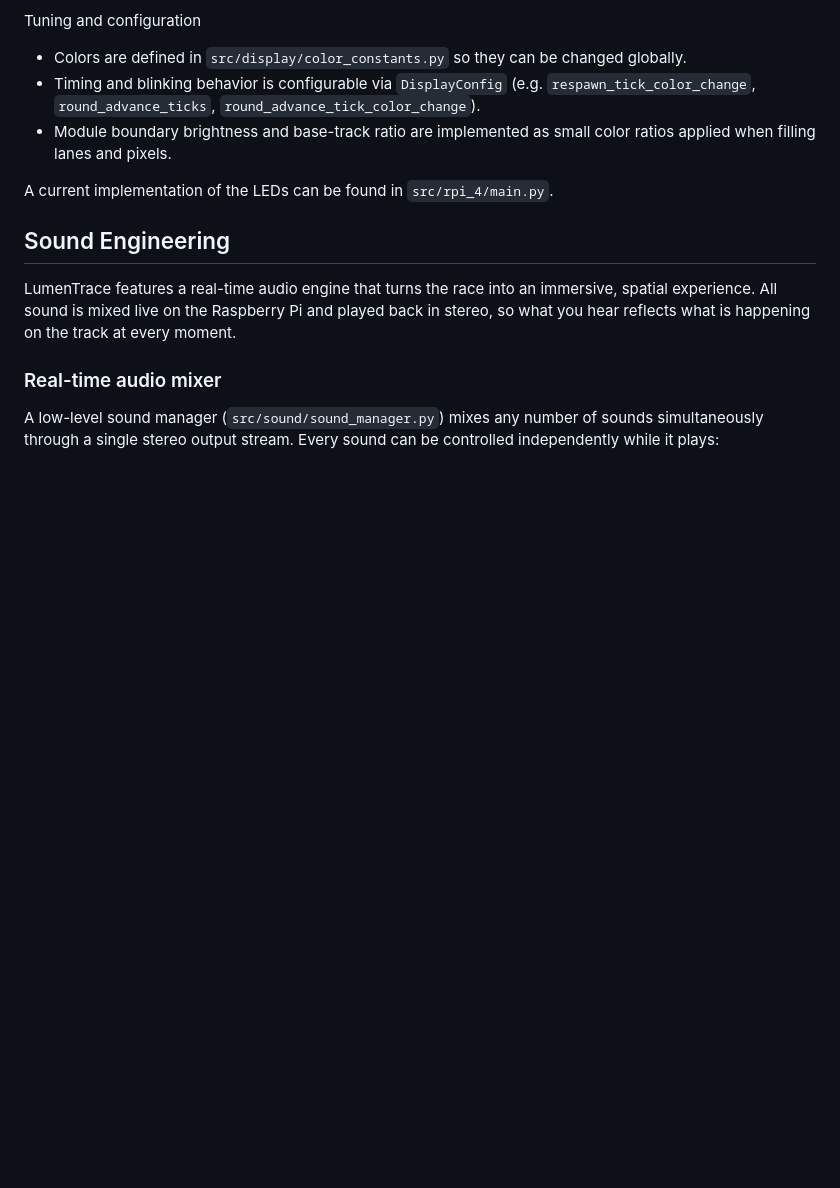
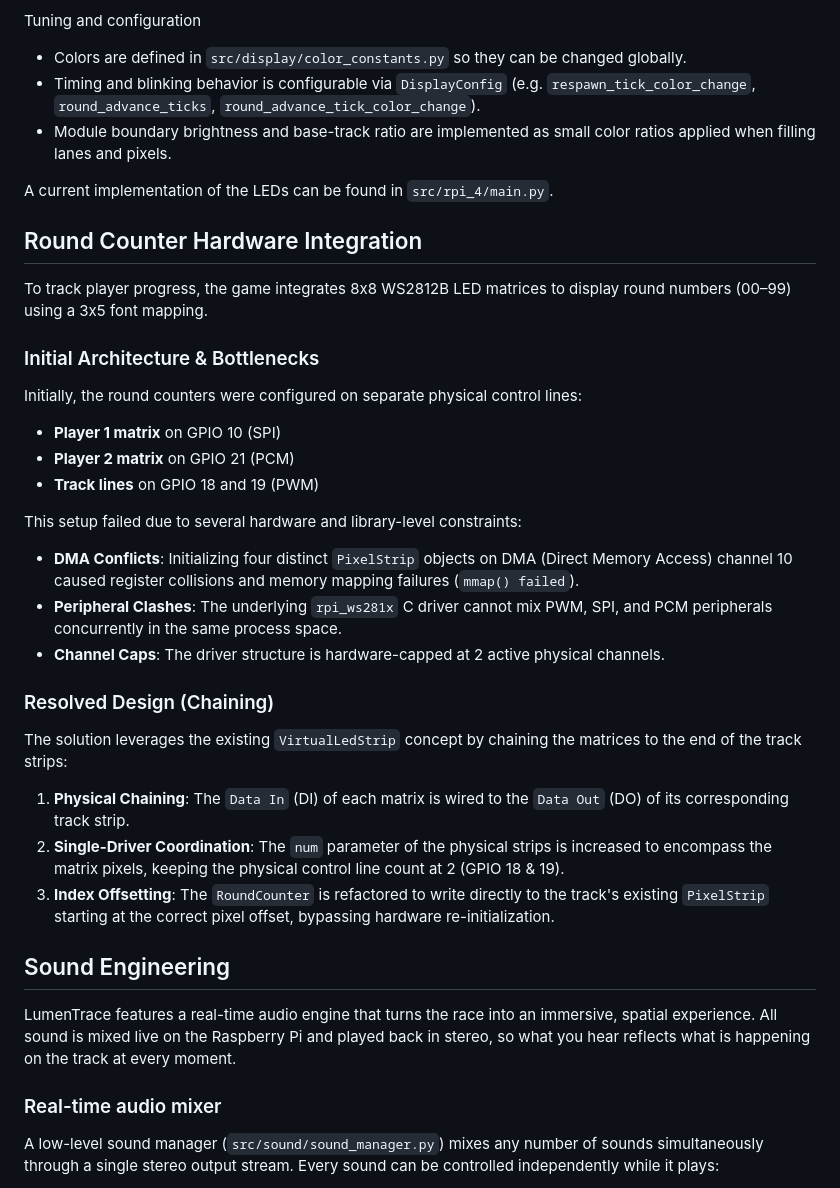
Before and after one commit to s-voelkl/LumenTrace, a Markdown page: README.md, the part around one of its changes. Drawn GitHub-style; blank space fills up the shorter version.

Commit message:
Updated documentation with round counters.

```diff
--- a/README.md
+++ b/README.md
@@ -101,6 +101,32 @@ Tuning and configuration
 
 A current implementation of the LEDs can be found in `src/rpi_4/main.py`.
 
+## Round Counter Hardware Integration
+
+To track player progress, the game integrates 8x8 WS2812B LED matrices to display round numbers (00–99) using a 3x5 font mapping.
+
+### Initial Architecture & Bottlenecks
+
+Initially, the round counters were configured on separate physical control lines:
+
+- **Player 1 matrix** on GPIO 10 (SPI)
+- **Player 2 matrix** on GPIO 21 (PCM)
+- **Track lines** on GPIO 18 and 19 (PWM)
+
+This setup failed due to several hardware and library-level constraints:
+
+- **DMA Conflicts**: Initializing four distinct `PixelStrip` objects on DMA (Direct Memory Access) channel 10 caused register collisions and memory mapping failures (`mmap() failed`).
+- **Peripheral Clashes**: The underlying `rpi_ws281x` C driver cannot mix PWM, SPI, and PCM peripherals concurrently in the same process space.
+- **Channel Caps**: The driver structure is hardware-capped at 2 active physical channels.
+
+### Resolved Design (Chaining)
+
+The solution leverages the existing `VirtualLedStrip` concept by chaining the matrices to the end of the track strips:
+
+1. **Physical Chaining**: The `Data In` (DI) of each matrix is wired to the `Data Out` (DO) of its corresponding track strip.
+2. **Single-Driver Coordination**: The `num` parameter of the physical strips is increased to encompass the matrix pixels, keeping the physical control line count at 2 (GPIO 18 & 19).
+3. **Index Offsetting**: The `RoundCounter` is refactored to write directly to the track's existing `PixelStrip` starting at the correct pixel offset, bypassing hardware re-initialization.
+
 ## Sound Engineering
 
 LumenTrace features a real-time audio engine that turns the race into an immersive, spatial experience. All sound is mixed live on the Raspberry Pi and played back in stereo, so what you hear reflects what is happening on the track at every moment.
```
Also changed, not shown: other parts of README.md (+0 -1 lines).
